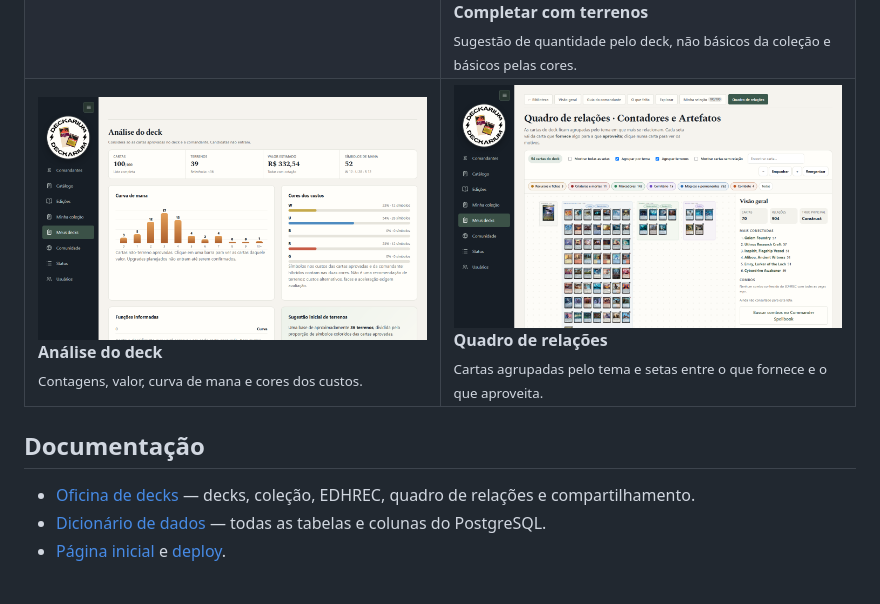
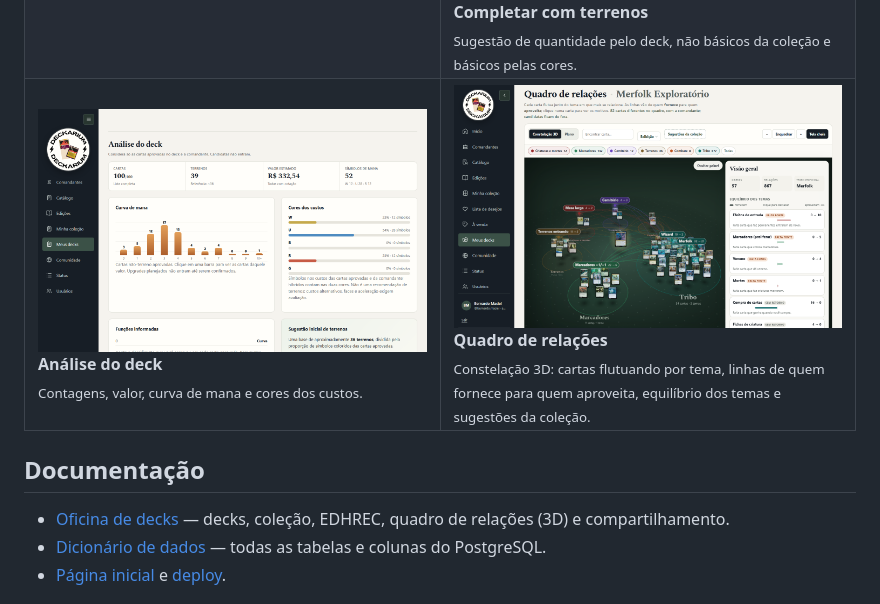
Before and after one commit to bernardodasilvamaciel/deckarium, a Markdown page: README.md, the part around the change. GitHub-like rendering; pictures changed too: docs/images/quadro.png.

```diff
--- a/README.md
+++ b/README.md
@@ -11,12 +11,12 @@ Projeto local para pesquisar cartas, planejar decks de Commander a partir da sua
 <tr><td width="50%"><a href="docs/images/deck-visao-geral.png"><img src="docs/images/deck-visao-geral.png" alt="Visão geral do deck"></a><br><b>Visão geral do deck</b><br><sub>Comandante, intenção e atalhos para as subpáginas.</sub></td><td width="50%"><a href="docs/images/explorar.png"><img src="docs/images/explorar.png" alt="Explorar"></a><br><b>Explorar</b><br><sub>Resultados ordenados por sinergia EDHREC, com situação na coleção.</sub></td></tr>
 <tr><td width="50%"><a href="docs/images/selecao-cartas-grandes.png"><img src="docs/images/selecao-cartas-grandes.png" alt="Minha seleção · Cartas grandes"></a><br><b>Minha seleção · Cartas grandes</b><br><sub>Cartas em tamanho de leitura; informações abaixo da arte.</sub></td><td width="50%"><a href="docs/images/mapa-de-jogo.png"><img src="docs/images/mapa-de-jogo.png" alt="Minha seleção · Mapa de jogo"></a><br><b>Minha seleção · Mapa de jogo</b><br><sub>Função × valor de mana, com metas por linha e por coluna.</sub></td></tr>
 <tr><td width="50%"><a href="docs/images/fichas.png"><img src="docs/images/fichas.png" alt="Fichas e marcadores"></a><br><b>Fichas e marcadores</b><br><sub>Calculados automaticamente das cartas do deck.</sub></td><td width="50%"><a href="docs/images/terrenos.png"><img src="docs/images/terrenos.png" alt="Completar com terrenos"></a><br><b>Completar com terrenos</b><br><sub>Sugestão de quantidade pelo deck, não básicos da coleção e básicos pelas cores.</sub></td></tr>
-<tr><td width="50%"><a href="docs/images/analise.png"><img src="docs/images/analise.png" alt="Análise do deck"></a><br><b>Análise do deck</b><br><sub>Contagens, valor, curva de mana e cores dos custos.</sub></td><td width="50%"><a href="docs/images/quadro.png"><img src="docs/images/quadro.png" alt="Quadro de relações"></a><br><b>Quadro de relações</b><br><sub>Cartas agrupadas pelo tema e setas entre o que fornece e o que aproveita.</sub></td></tr>
+<tr><td width="50%"><a href="docs/images/analise.png"><img src="docs/images/analise.png" alt="Análise do deck"></a><br><b>Análise do deck</b><br><sub>Contagens, valor, curva de mana e cores dos custos.</sub></td><td width="50%"><a href="docs/images/quadro.png"><img src="docs/images/quadro.png" alt="Quadro de relações"></a><br><b>Quadro de relações</b><br><sub>Constelação 3D: cartas flutuando por tema, linhas de quem fornece para quem aproveita, equilíbrio dos temas e sugestões da coleção.</sub></td></tr>
 </table>
 
 ## Documentação
 
-- [Oficina de decks](docs/deck-builder.md) — decks, coleção, EDHREC, quadro de relações e compartilhamento.
+- [Oficina de decks](docs/deck-builder.md) — decks, coleção, EDHREC, quadro de relações (3D) e compartilhamento.
 - [Dicionário de dados](docs/banco-de-dados.md) — todas as tabelas e colunas do PostgreSQL.
 - [Página inicial](docs/home.md) e [deploy](docs/deploy.md).
 
```
Also changed, not shown: docs/deck-builder.md (+18 -8 lines), 5 other files.
